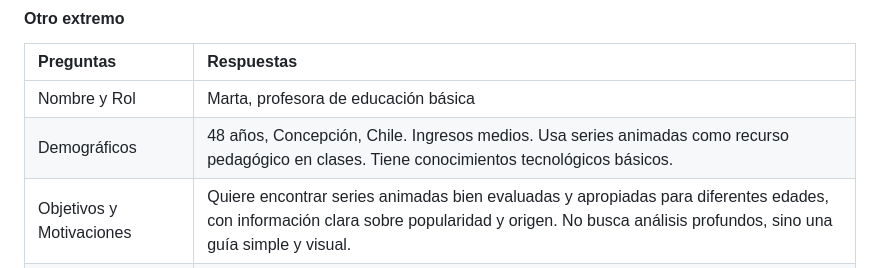
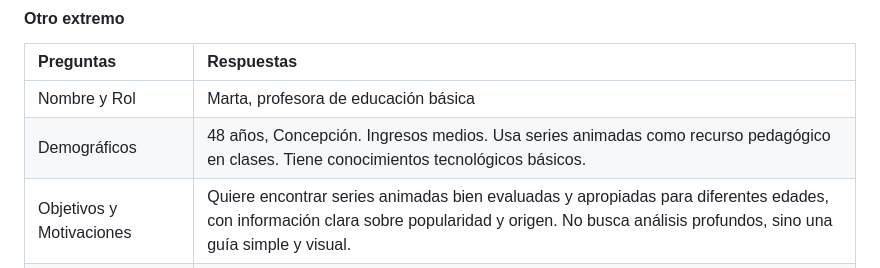
Before and after one commit to rosi2701/webclaseFinal, a Markdown page: README.md, the part around the change. Drawn GitHub-style.

```diff
--- a/README.md
+++ b/README.md
@@ -26,7 +26,7 @@
 | Preguntas | Respuestas |
 |:----------|:-----------|
 | Nombre y Rol | Marta, profesora de educación básica |
-| Demográficos | 48 años, Concepción, Chile. Ingresos medios. Usa series animadas como recurso pedagógico en clases. Tiene conocimientos tecnológicos básicos. |
+| Demográficos | 48 años, Concepción. Ingresos medios. Usa series animadas como recurso pedagógico en clases. Tiene conocimientos tecnológicos básicos. |
 | Objetivos y Motivaciones | Quiere encontrar series animadas bien evaluadas y apropiadas para diferentes edades, con información clara sobre popularidad y origen. No busca análisis profundos, sino una guía simple y visual. |
 | Puntos de dolor (Pain points) | La mayoría de dashboards de datos son demasiado técnicos o están en inglés. Le cuesta interpretar gráficos complejos. Necesita algo intuitivo que pueda usar en pocos minutos sin formación técnica. |
 
```
